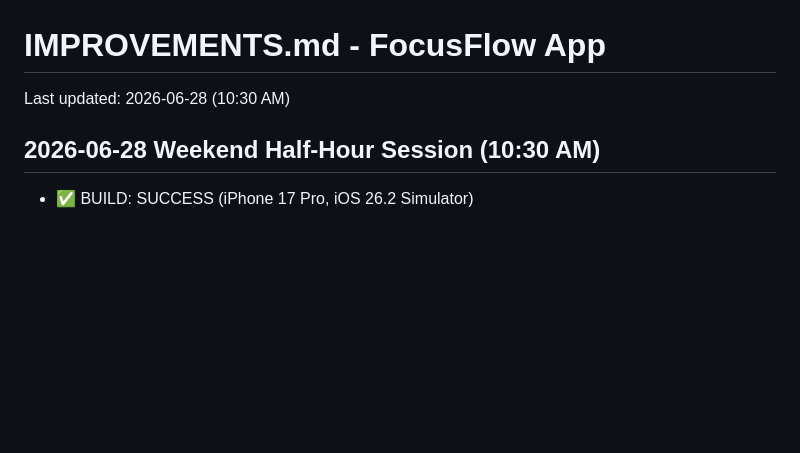
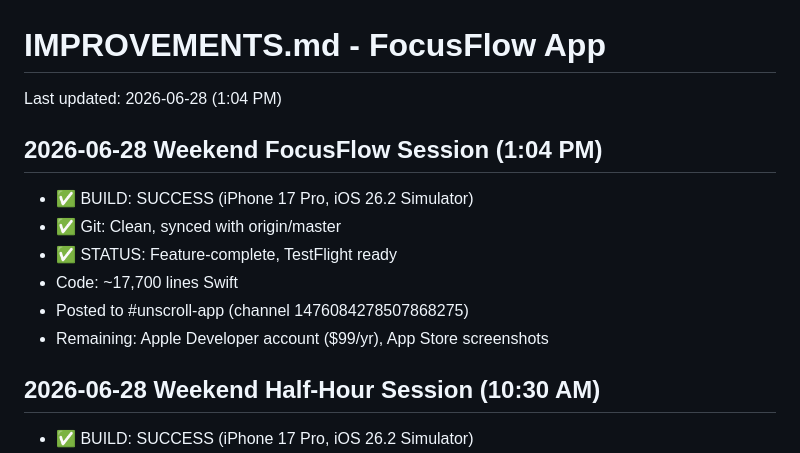
Before and after one commit to hackeysacker/unscroll-mobile, a Markdown page: IMPROVEMENTS.md, the part around the change. Rendered like a GitHub page; blank space fills up the shorter version.

Commit message:
Update IMPROVEMENTS.md - weekend session 1:04 PM

```diff
--- a/IMPROVEMENTS.md
+++ b/IMPROVEMENTS.md
@@ -1,6 +1,14 @@
 # IMPROVEMENTS.md - FocusFlow App
 
-Last updated: 2026-06-28 (10:30 AM)
+Last updated: 2026-06-28 (1:04 PM)
+
+## 2026-06-28 Weekend FocusFlow Session (1:04 PM)
+- ✅ BUILD: SUCCESS (iPhone 17 Pro, iOS 26.2 Simulator)
+- ✅ Git: Clean, synced with origin/master
+- ✅ STATUS: Feature-complete, TestFlight ready
+- Code: ~17,700 lines Swift
+- Posted to #unscroll-app (channel 1476084278507868275)
+- Remaining: Apple Developer account ($99/yr), App Store screenshots
 
 ## 2026-06-28 Weekend Half-Hour Session (10:30 AM)
 - ✅ BUILD: SUCCESS (iPhone 17 Pro, iOS 26.2 Simulator)
```
